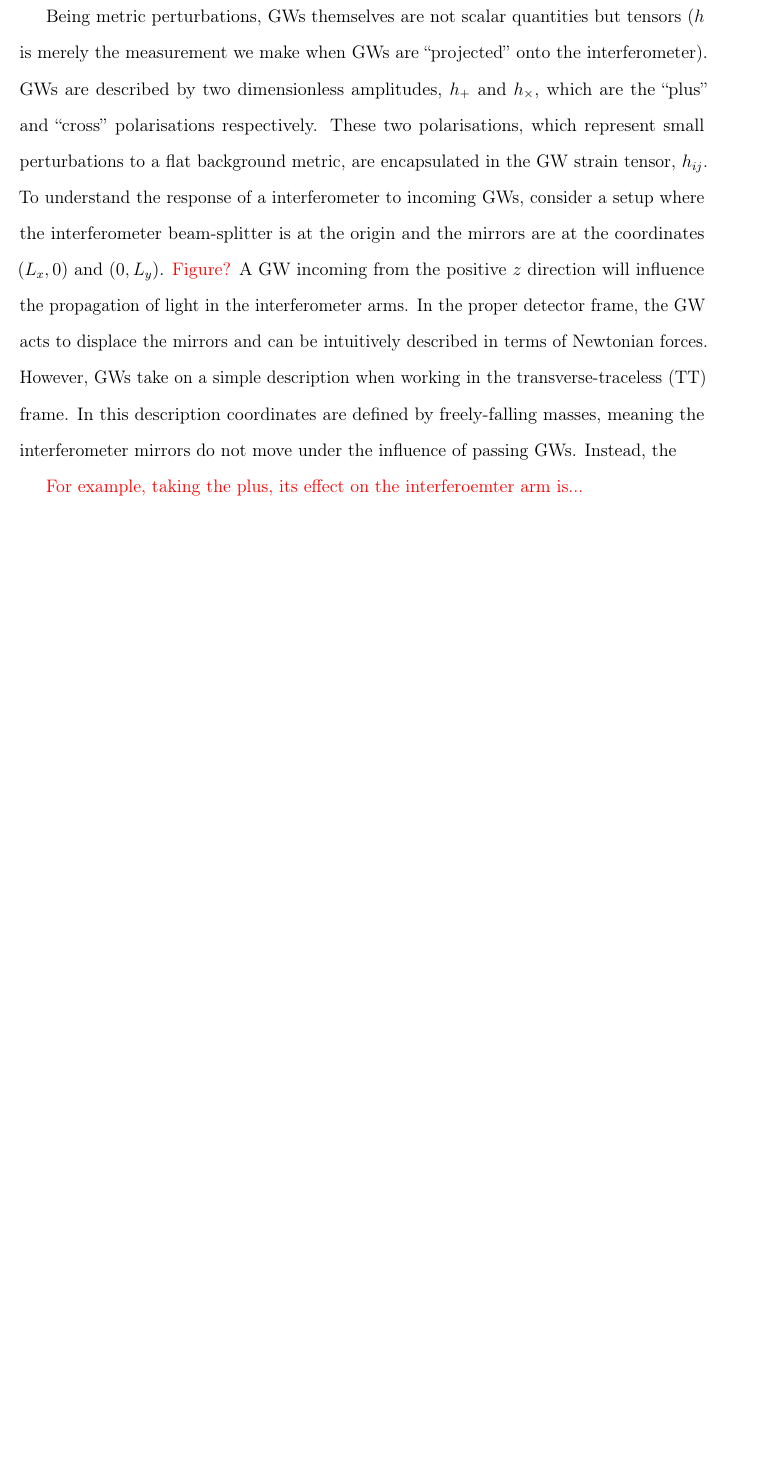
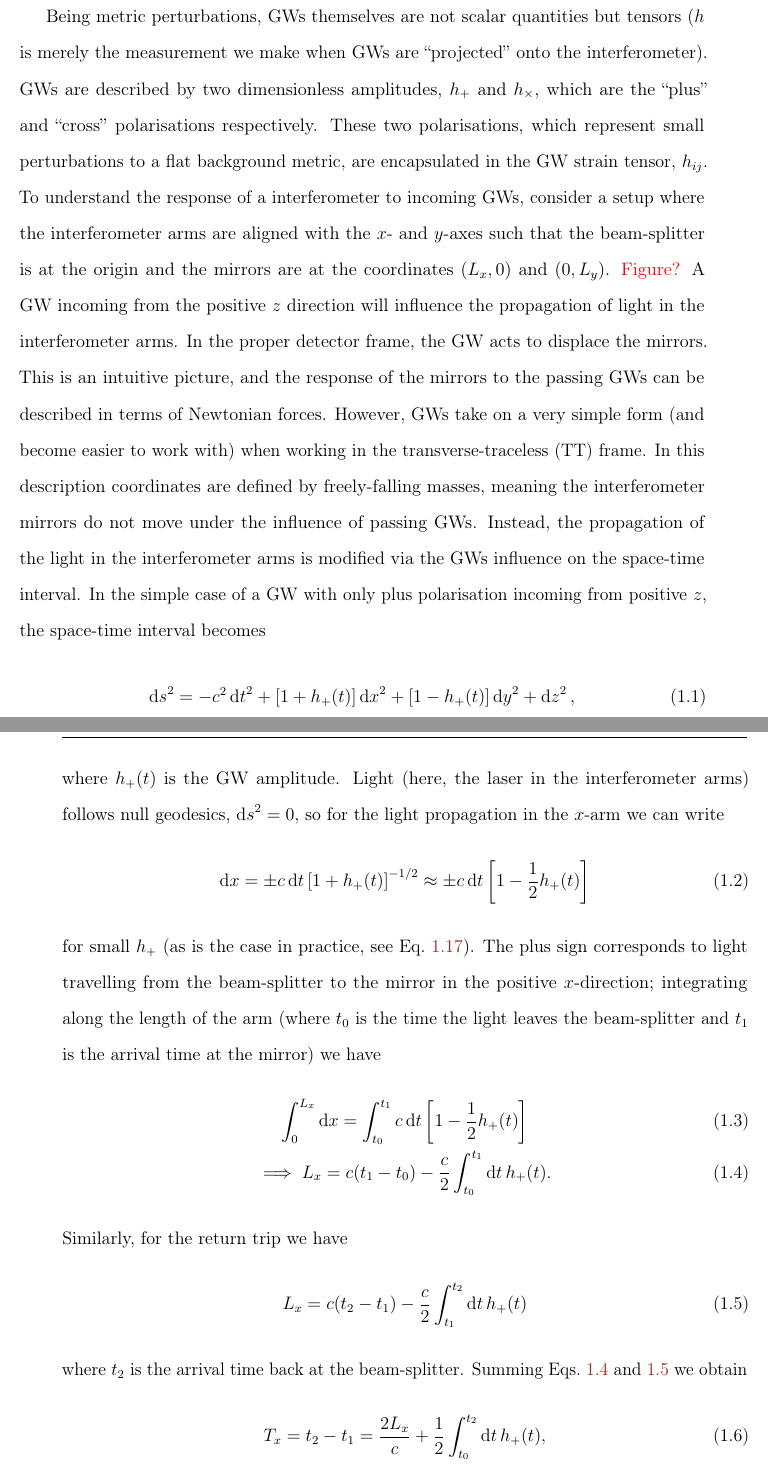
Before and after one commit to eliotfinch/thesis, a LaTeX thesis (main.tex, which reads Chapters/Chapter1.tex): part of page 20 of 170 before the commit and two parts of pages 20 and 21 of 172 after it, the two joined at a grey line, cut so that both start at the same text, the shorter picture padded with empty space. Compiled offline with pdfLaTeX.

Commit message:
Expand interferometer discussion

```diff
--- a/Chapters/Chapter1.tex
+++ b/Chapters/Chapter1.tex
@@ -25,11 +25,34 @@ The detector output is a time series of a dimensionless scalar quantity called t
 Being metric perturbations, GWs themselves are not scalar quantities but tensors ($h$ is merely the measurement we make when GWs are ``projected'' onto the interferometer).
 GWs are described by two dimensionless amplitudes, $h_+$ and $h_\times$, which are the ``plus'' and ``cross'' polarisations respectively.
 These two polarisations, which represent small perturbations to a flat background metric, are encapsulated in the GW strain tensor, $h_{ij}$.
-To understand the response of a interferometer to incoming GWs, consider a setup where the interferometer beam-splitter is at the origin and the mirrors are at the coordinates $(L_x,0)$ and $(0,L_y)$. \comment{Figure?}
+To understand the response of a interferometer to incoming GWs, consider a setup where the interferometer arms are aligned with the $x$- and $y$-axes such that the beam-splitter is at the origin and the mirrors are at the coordinates $(L_x,0)$ and $(0,L_y)$. \comment{Figure?}
 A GW incoming from the positive $z$ direction will influence the propagation of light in the interferometer arms.
-In the proper detector frame, the GW acts to displace the mirrors and can be intuitively described in terms of Newtonian forces.
-However, GWs take on a simple description when working in the transverse-traceless (TT) frame.
+In the proper detector frame, the GW acts to displace the mirrors.
+This is an intuitive picture, and the response of the mirrors to the passing GWs can be described in terms of Newtonian forces.
+However, GWs take on a very simple form (and become easier to work with) when working in the transverse-traceless (TT) frame.
 In this description coordinates are defined by freely-falling masses, meaning the interferometer mirrors do not move under the influence of passing GWs.
-Instead, the
-
-\comment{For example, taking the plus, its effect on the interferoemter arm is...}
+Instead, the propagation of the light in the interferometer arms is modified via the GWs influence on the space-time interval.
+In the simple case of a GW with only plus polarisation incoming from positive $z$, the space-time interval becomes
+\begin{equation}
+    \dd{s}^2 = -c^2 \dd{t}^2 + \qty[1 + h_+(t)] \dd{x}^2 + \qty[1 - h_+(t)] \dd{y}^2 + \dd{z}^2,
+\end{equation}
+where $h_+(t)$ is the GW amplitude.
+Light (here, the laser in the interferometer arms) follows null geodesics, $\dd{s}^2 = 0$, so for the light propagation in the $x$-arm we can write
+\begin{equation}
+    \dd{x} = \pm c\dd{t} \qty[1 + h_+(t)]^{-1/2} \approx \pm c\dd{t} \qty[1 - \frac{1}{2} h_+(t)]
+\end{equation}
+for small $h_+$ (as is the case in practice, see Eq.~\ref{ch1:eq:quadrupole_strain_oom}).
+The plus sign corresponds to light travelling from the beam-splitter to the mirror in the positive $x$-direction; integrating along the length of the arm (where $t_0$ is the time the light leaves the beam-splitter and $t_1$ is the arrival time at the mirror) we have
+\begin{gather}
+    \int_0^{L_x} \dd{x} = \int_{t_0}^{t_1} c\dd{t} \qty[1 - \frac{1}{2} h_+(t)] \\
+    \implies L_x = c(t_1 - t_0) - \frac{c}{2} \int_{t_0}^{t_1} \dd{t} h_+(t). \label{ch1:eq:lx_outward}
+\end{gather}
+Similarly, for the return trip we have
+\begin{equation}\label{ch1:eq:lx_return}
+    L_x = c(t_2 - t_1) - \frac{c}{2} \int_{t_1}^{t_2} \dd{t} h_+(t)
+\end{equation}
+where $t_2$ is the arrival time back at the beam-splitter.
+Summing Eqs.~\ref{ch1:eq:lx_outward} and \ref{ch1:eq:lx_return} we obtain
+\begin{equation}
+    T_x = t_2 - t_1 = \frac{2L_x}{c} + \frac{1}{2}\int_{t_0}^{t_2} \dd{t} h_+(t),
+\end{equation}
```
Also changed, not shown: Chapters/Chapter1.tex (22 more changed lines).
